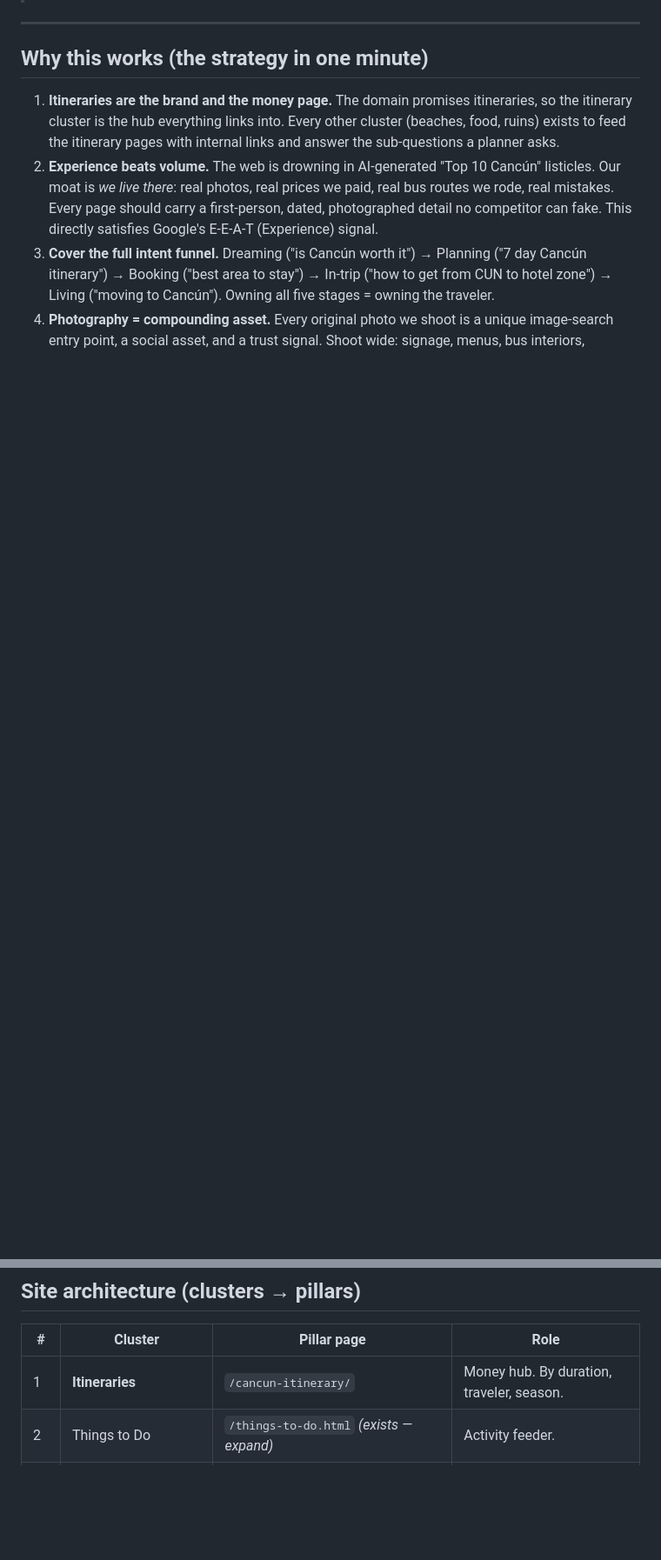
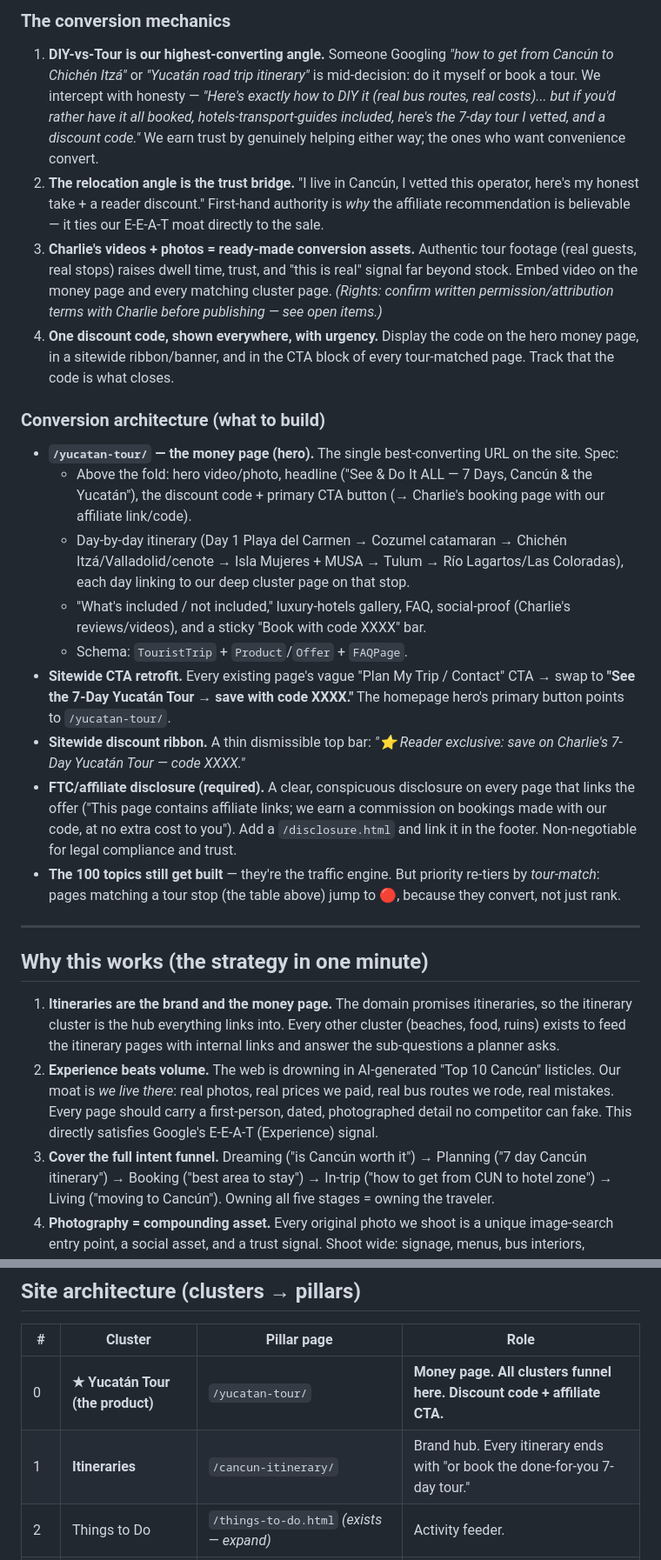
Before and after one commit to digital-identity-architects-git/cancun, a Markdown page: CONTENT-STRATEGY.md, 2 parts joined by grey strips. Shown at 87% size. Rendered like a GitHub page; blank space fills up the shorter version.

```diff
--- a/CONTENT-STRATEGY.md
+++ b/CONTENT-STRATEGY.md
@@ -7,3 +28,21 @@
+### The conversion mechanics
+
+1. **DIY-vs-Tour is our highest-converting angle.** Someone Googling *"how to get from Cancún to Chichén Itzá"* or *"Yucatán road trip itinerary"* is mid-decision: do it myself or book a tour. We intercept with honesty — *"Here's exactly how to DIY it (real bus routes, real costs)... but if you'd rather have it all booked, hotels-transport-guides included, here's the 7-day tour I vetted, and a discount code."* We earn trust by genuinely helping either way; the ones who want convenience convert.
+2. **The relocation angle is the trust bridge.** "I live in Cancún, I vetted this operator, here's my honest take + a reader discount." First-hand authority is *why* the affiliate recommendation is believable — it ties our E-E-A-T moat directly to the sale.
+3. **Charlie's videos + photos = ready-made conversion assets.** Authentic tour footage (real guests, real stops) raises dwell time, trust, and "this is real" signal far beyond stock. Embed video on the money page and every matching cluster page. *(Rights: confirm written permission/attribution terms with Charlie before publishing — see open items.)*
+4. **One discount code, shown everywhere, with urgency.** Display the code on the hero money page, in a sitewide ribbon/banner, and in the CTA block of every tour-matched page. Track that the code is what closes.
+
+### Conversion architecture (what to build)
+
+- **`/yucatan-tour/` — the money page (hero).** The single best-converting URL on the site. Spec:
+  - Above the fold: hero video/photo, headline ("See & Do It ALL — 7 Days, Cancún & the Yucatán"), the discount code + primary CTA button (→ Charlie's booking page with our affiliate link/code).
+  - Day-by-day itinerary (Day 1 Playa del Carmen → Cozumel catamaran → Chichén Itzá/Valladolid/cenote → Isla Mujeres + MUSA → Tulum → Río Lagartos/Las Coloradas), each day linking to our deep cluster page on that stop.
+  - "What's included / not included," luxury-hotels gallery, FAQ, social-proof (Charlie's reviews/videos), and a sticky "Book with code XXXX" bar.
+  - Schema: `TouristTrip` + `Product`/`Offer` + `FAQPage`.
+- **Sitewide CTA retrofit.** Every existing page's vague "Plan My Trip / Contact" CTA → swap to **"See the 7-Day Yucatán Tour → save with code XXXX."** The homepage hero's primary button points to `/yucatan-tour/`.
+- **Sitewide discount ribbon.** A thin dismissible top bar: *"⭐ Reader exclusive: save on Charlie's 7-Day Yucatán Tour — code XXXX."*
+- **FTC/affiliate disclosure (required).** A clear, conspicuous disclosure on every page that links the offer ("This page contains affiliate links; we earn a commission on bookings made with our code, at no extra cost to you"). Add a `/disclosure.html` and link it in the footer. Non-negotiable for legal compliance and trust.
+- **The 100 topics still get built** — they're the traffic engine. But priority re-tiers by *tour-match*: pages matching a tour stop (the table above) jump to 🔴, because they convert, not just rank.
 
 ---
 
@@ -20,7 +59,8 @@
 
 | # | Cluster | Pillar page | Role |
 |---|---------|-------------|------|
-| 1 | **Itineraries** | `/cancun-itinerary/` | Money hub. By duration, traveler, season. |
+| 0 | **★ Yucatán Tour (the product)** | `/yucatan-tour/` | **Money page. All clusters funnel here. Discount code + affiliate CTA.** |
+| 1 | **Itineraries** | `/cancun-itinerary/` | Brand hub. Every itinerary ends with "or book the done-for-you 7-day tour." |
 | 2 | Things to Do | `/things-to-do.html` *(exists — expand)* | Activity feeder. |
 | 3 | Day Trips & Excursions | `/day-trips/` | Tulum, Chichén Itzá, islands. |
 | 4 | Beaches | `/cancun-beaches/` | Visual, photo-heavy. |
```
Also changed, not shown: other parts of CONTENT-STRATEGY.md (+21 -0 lines).
